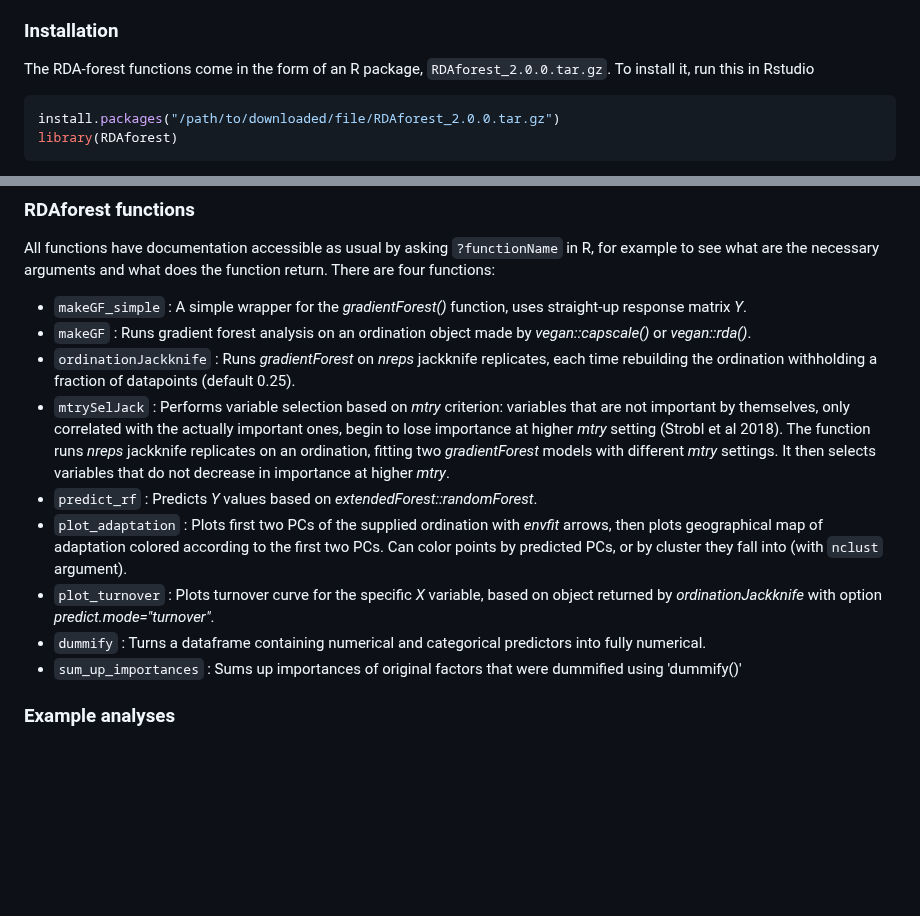
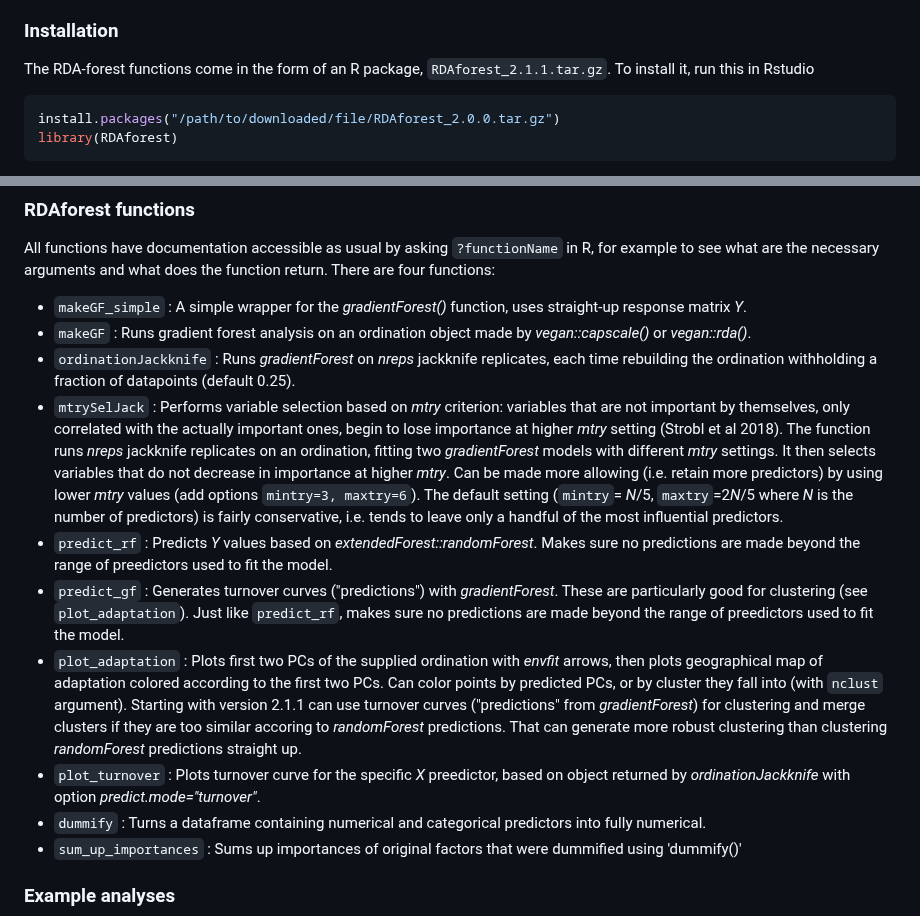
Before and after one commit to z0on/RDA-forest, a Markdown page: README.md, 2 parts joined by grey strips. GitHub-like rendering; blank space fills up the shorter version.

````diff
--- a/README.md
+++ b/README.md
@@ -24,7 +24,7 @@ In addition, there are two novel ideas in our RDA-forest method:
 
 ### Installation
 
-The RDA-forest functions come in the form of an R package, `RDAforest_2.0.0.tar.gz`. To install it, run this in Rstudio
+The RDA-forest functions come in the form of an R package, `RDAforest_2.1.1.tar.gz`. To install it, run this in Rstudio
 ```R
 install.packages("/path/to/downloaded/file/RDAforest_2.0.0.tar.gz")
 library(RDAforest)
@@ -61,10 +61,11 @@ All functions have documentation accessible as usual by asking `?functionName` i
 - `makeGF_simple` : A simple wrapper for the *gradientForest()* function, uses straight-up response matrix *Y*.
 - `makeGF` : Runs gradient forest analysis on an ordination object made by *vegan::capscale()* or *vegan::rda()*.
 - `ordinationJackknife` : Runs *gradientForest* on *nreps* jackknife replicates, each time rebuilding the ordination withholding a fraction of datapoints (default 0.25).
-- `mtrySelJack` : Performs variable selection based on *mtry* criterion: variables that are not important by themselves, only correlated with the actually important ones, begin to lose importance at higher *mtry* setting (Strobl et al 2018). The function runs *nreps* jackknife replicates on an ordination, fitting two *gradientForest* models with different *mtry* settings. It then selects variables that do not decrease in importance at higher *mtry*.
-- `predict_rf` : Predicts *Y* values based on *extendedForest::randomForest*.
-- `plot_adaptation` : Plots first two PCs of the supplied ordination with *envfit* arrows, then plots geographical map of adaptation colored according to the first two PCs. Can color points by predicted PCs, or by cluster they fall into (with `nclust` argument).
-- `plot_turnover` : Plots turnover curve for the specific *X* variable, based on object returned by *ordinationJackknife* with option *predict.mode="turnover"*.
+- `mtrySelJack` : Performs variable selection based on *mtry* criterion: variables that are not important by themselves, only correlated with the actually important ones, begin to lose importance at higher *mtry* setting (Strobl et al 2018). The function runs *nreps* jackknife replicates on an ordination, fitting two *gradientForest* models with different *mtry* settings. It then selects variables that do not decrease in importance at higher *mtry*. Can be made more allowing (i.e. retain more predictors) by using lower *mtry* values (add options `mintry=3, maxtry=6`). The default setting (`mintry`= *N*/5, `maxtry`=2*N*/5 where *N* is the number of predictors) is fairly conservative, i.e. tends to leave only a handful of the most influential predictors.
+- `predict_rf` : Predicts *Y* values based on *extendedForest::randomForest*. Makes sure no predictions are made beyond the range of preedictors used to fit the model.
+- `predict_gf` : Generates turnover curves ("predictions") with *gradientForest*. These are particularly good for clustering (see `plot_adaptation`). Just like `predict_rf`, makes sure no predictions are made beyond the range of preedictors used to fit the model.
+- `plot_adaptation` : Plots first two PCs of the supplied ordination with *envfit* arrows, then plots geographical map of adaptation colored according to the first two PCs. Can color points by predicted PCs, or by cluster they fall into (with `nclust` argument). Starting with version 2.1.1 can use turnover curves ("predictions" from *gradientForest*) for clustering and merge clusters if they are too similar accoring to *randomForest* predictions. That can generate more robust clustering than clustering *randomForest* predictions straight up.
+- `plot_turnover` : Plots turnover curve for the specific *X* preedictor, based on object returned by *ordinationJackknife* with option *predict.mode="turnover"*.
 - `dummify` : Turns a dataframe containing numerical and categorical predictors into fully numerical.
 - `sum_up_importances` : Sums up importances of original factors that were dummified using 'dummify()'
 
````
